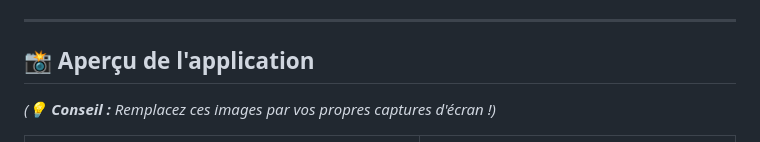
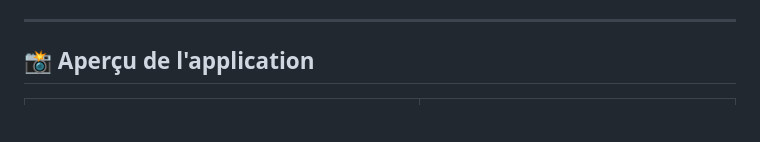
Before and after one commit to Aybskt/Checker-Beautifier-in-Java-for-python-language, a Markdown page: README.md, the part around the change. Rendered like a GitHub page; blank space fills up the shorter version.

```diff
--- a/README.md
+++ b/README.md
@@ -65,7 +65,6 @@ L'application offre une double interface (Graphique et Ligne de Commande) pour u
 
 ## 📸 Aperçu de l'application
 
-*(💡 **Conseil :** Remplacez ces images par vos propres captures d'écran !)*
 
 <table>
   <tr>
```
